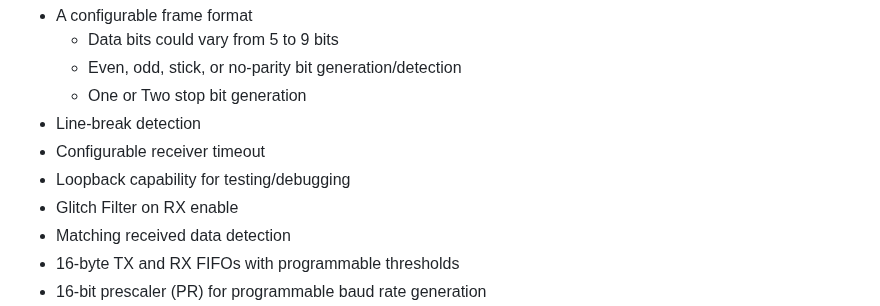
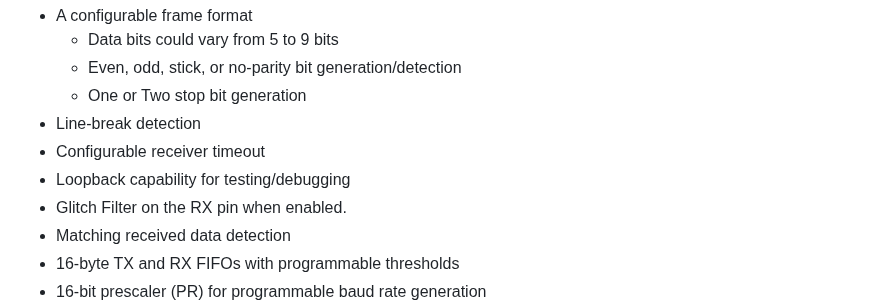
Before and after one commit to efabless/EF_UART, a Markdown page: README.md, the part around the change. Drawn GitHub-style.

```diff
--- a/README.md
+++ b/README.md
@@ -9,7 +9,7 @@ EF_UART is a Soft IP with the following features:
 - Line-break detection
 - Configurable receiver timeout
 - Loopback capability for testing/debugging
-- Glitch Filter on RX enable
+- Glitch Filter on the RX pin when enabled.
 - Matching received data detection
 - 16-byte TX and RX FIFOs with programmable thresholds
 - 16-bit prescaler (PR) for programmable baud rate generation
```
